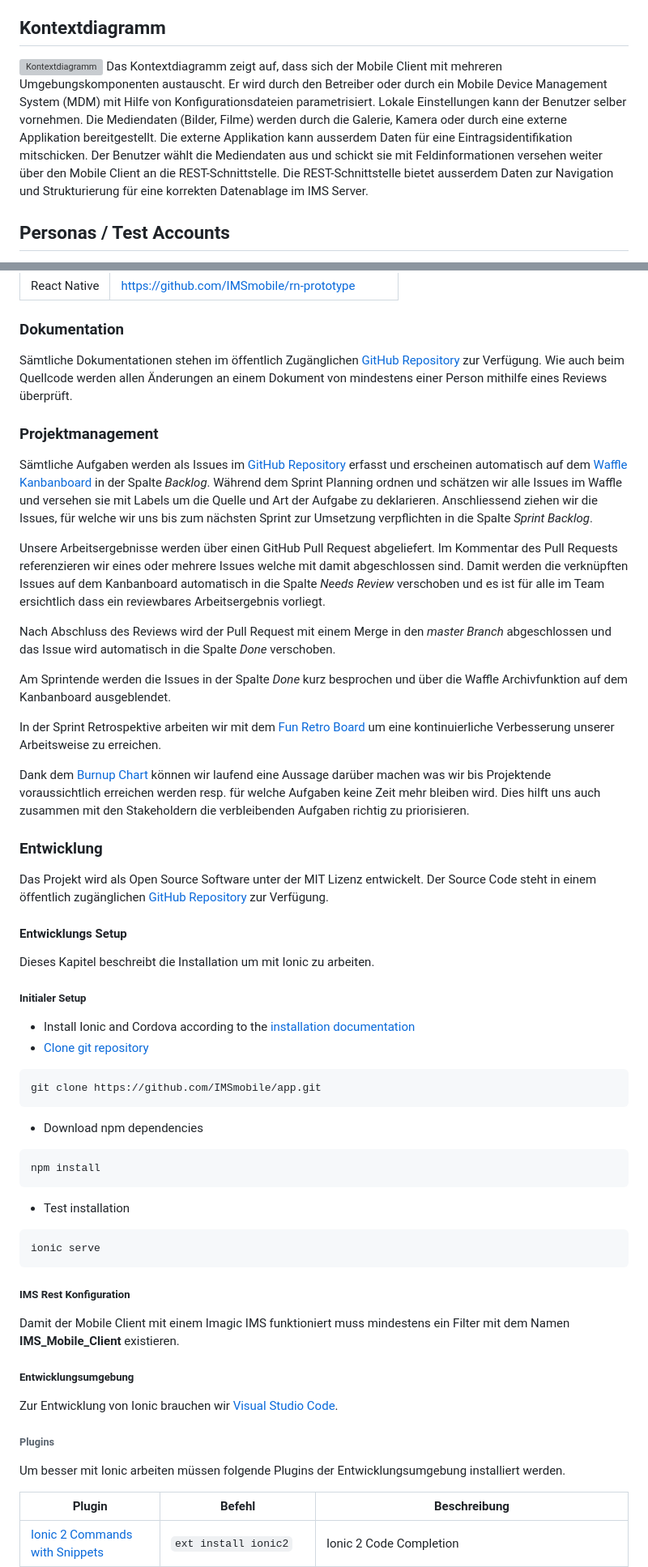
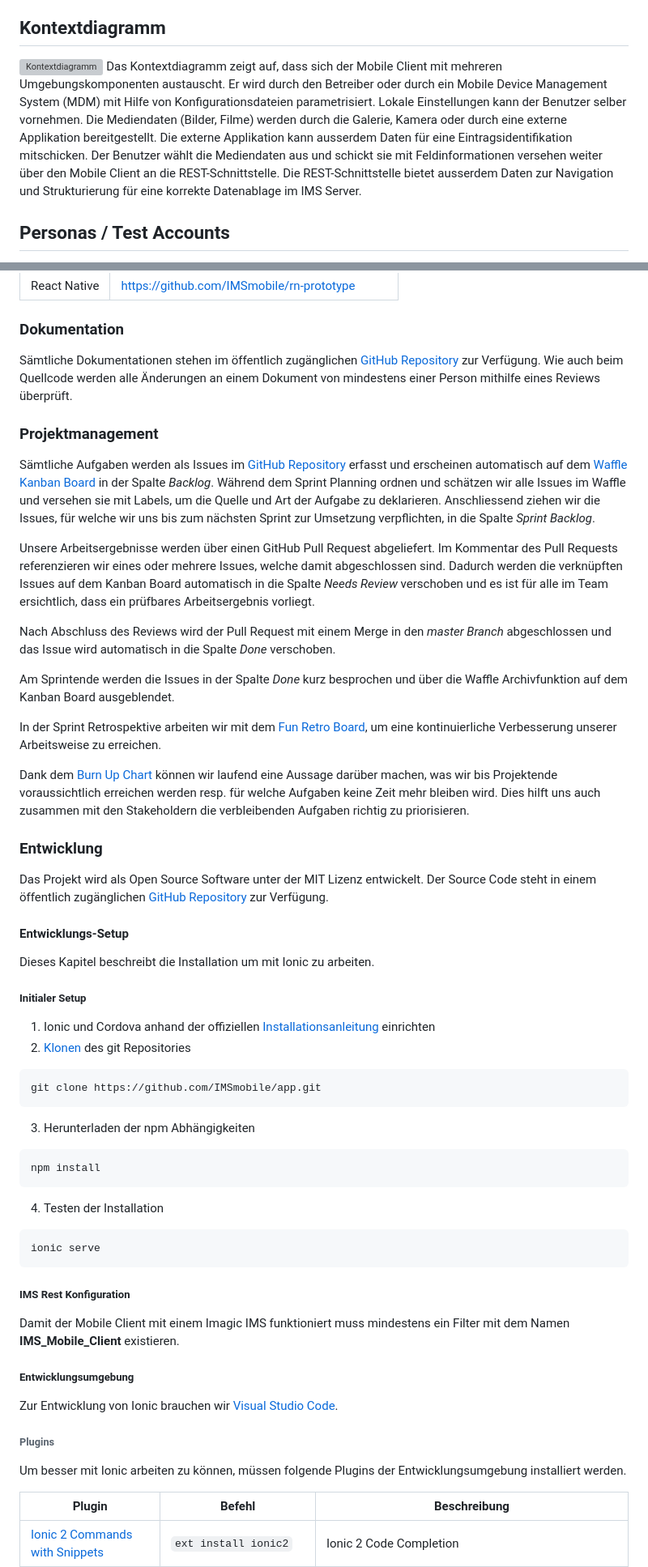
Before and after one commit to IMSmobile/app, a Markdown page: docs/projektplan.md, 2 parts joined by grey strips. Shown: that part at 81% size. Drawn GitHub-style; grey boxes are pictures that could not be loaded.

````diff
--- a/docs/projektplan.md
+++ b/docs/projektplan.md
@@ -144,7 +144,7 @@ Nebst dem Imagic IMS selber unterscheiden wir generell vier Stakeholdergruppen:
 
 ## Kontextdiagramm
 ![Kontextdiagramm](images/Kontextdiagram_IMSmobileClient.png)
-Das Kontextdiagramm zeigt auf, dass sich der Mobile Client mit mehreren Umgebungskomponenten austauscht. Er wird durch den Betreiber oder durch ein Mobile Device Management System (MDM) mit Hilfe von Konfigurationsdateien parametrisiert. Lokale Einstellungen kann der Benutzer selber vornehmen. Die Mediendaten (Bilder, Filme) werden durch die Galerie, Kamera oder durch eine externe Applikation bereitgestellt. Die externe Applikation kann ausserdem Daten für eine Eintragsidentifikation mitschicken. Der Benutzer wählt die Mediendaten aus und schickt sie mit Feldinformationen versehen weiter über den Mobile Client an die REST-Schnittstelle. Die REST-Schnittstelle bietet ausserdem Daten zur Navigation und Strukturierung für eine korrekten Datenablage im IMS Server.
+Das Kontextdiagramm zeigt auf, dass sich der Mobile Client mit mehreren Umgebungskomponenten austauscht. Er wird durch den Betreiber oder durch ein Mobile Device Management System (MDM) mit Hilfe von Konfigurationsdateien parametrisiert. Lokale Einstellungen kann der Benutzer selber vornehmen. Die Mediendaten (Bilder, Filme) werden durch die Galerie, Kamera oder durch eine externe Applikation bereitgestellt. Die externe Applikation kann ausserdem Daten für eine Eintragsidentifikation mitschicken. Der Benutzer wählt die Mediendaten aus und schickt sie mit Feldinformationen versehen weiter über den Mobile Client an die REST-Schnittstelle. Die REST-Schnittstelle bietet ausserdem Daten zur Navigation und Strukturierung für eine korrekte Datenablage im IMS Server.
 
 ## Personas / Test Accounts
 
@@ -232,38 +232,38 @@ Die Anforderungen an das Framework wurden in einem speziell dafür geschaffenen
 
 
 ### Dokumentation
-Sämtliche Dokumentationen stehen im öffentlich Zugänglichen [GitHub Repository](https://github.com/IMSmobile/app/) zur Verfügung. Wie auch beim Quellcode werden allen Änderungen an einem Dokument von mindestens einer Person mithilfe eines Reviews überprüft.
+Sämtliche Dokumentationen stehen im öffentlich zugänglichen [GitHub Repository](https://github.com/IMSmobile/app/) zur Verfügung. Wie auch beim Quellcode werden alle Änderungen an einem Dokument von mindestens einer Person mithilfe eines Reviews überprüft.
 
 ### Projektmanagement
-Sämtliche Aufgaben werden als Issues im [GitHub Repository](https://github.com/IMSmobile/app/issues) erfasst und erscheinen automatisch auf dem [Waffle Kanbanboard](https://waffle.io/IMSmobile/app) in der Spalte *Backlog*. Während dem Sprint Planning ordnen und schätzen wir alle Issues im Waffle und versehen sie mit Labels um die Quelle und Art der Aufgabe zu deklarieren. Anschliessend ziehen wir die Issues, für welche wir uns bis zum nächsten Sprint zur Umsetzung verpflichten in die Spalte *Sprint Backlog*.
+Sämtliche Aufgaben werden als Issues im [GitHub Repository](https://github.com/IMSmobile/app/issues) erfasst und erscheinen automatisch auf dem [Waffle Kanban Board](https://waffle.io/IMSmobile/app) in der Spalte *Backlog*. Während dem Sprint Planning ordnen und schätzen wir alle Issues im Waffle und versehen sie mit Labels, um die Quelle und Art der Aufgabe zu deklarieren. Anschliessend ziehen wir die Issues, für welche wir uns bis zum nächsten Sprint zur Umsetzung verpflichten, in die Spalte *Sprint Backlog*.
 
-Unsere Arbeitsergebnisse werden über einen GitHub Pull Request abgeliefert. Im Kommentar des Pull Requests referenzieren wir eines oder mehrere Issues welche mit damit abgeschlossen sind. Damit werden die verknüpften Issues auf dem Kanbanboard automatisch in die Spalte *Needs Review* verschoben und es ist für alle im Team ersichtlich dass ein reviewbares Arbeitsergebnis vorliegt.
+Unsere Arbeitsergebnisse werden über einen GitHub Pull Request abgeliefert. Im Kommentar des Pull Requests referenzieren wir eines oder mehrere Issues, welche damit abgeschlossen sind. Dadurch werden die verknüpften Issues auf dem Kanban Board automatisch in die Spalte *Needs Review* verschoben und es ist für alle im Team ersichtlich, dass ein prüfbares Arbeitsergebnis vorliegt.
 
 Nach Abschluss des Reviews wird der Pull Request mit einem Merge in den *master Branch* abgeschlossen und das Issue wird automatisch in die Spalte *Done* verschoben.
 
-Am Sprintende werden die Issues in der Spalte *Done* kurz besprochen und über die Waffle Archivfunktion auf dem Kanbanboard ausgeblendet.
+Am Sprintende werden die Issues in der Spalte *Done* kurz besprochen und über die Waffle Archivfunktion auf dem Kanban Board ausgeblendet.
 
-In der Sprint Retrospektive arbeiten wir mit dem [Fun Retro Board](http://funretro.github.io/distributed/) um eine kontinuierliche Verbesserung unserer Arbeitsweise zu erreichen.
+In der Sprint Retrospektive arbeiten wir mit dem [Fun Retro Board](http://funretro.github.io/distributed/), um eine kontinuierliche Verbesserung unserer Arbeitsweise zu erreichen.
 
-Dank dem [Burnup Chart](https://docs.google.com/spreadsheets/d/1xm9ytSJTCfuZGIuy3rtBODxPf5nHPiAcZkGWlJf7iIY/edit?usp=sharing) können wir laufend eine Aussage darüber machen was wir bis Projektende voraussichtlich erreichen werden resp. für welche Aufgaben keine Zeit mehr bleiben wird. Dies hilft uns auch zusammen mit den Stakeholdern die verbleibenden Aufgaben richtig zu priorisieren.
+Dank dem [Burn Up Chart](https://docs.google.com/spreadsheets/d/1xm9ytSJTCfuZGIuy3rtBODxPf5nHPiAcZkGWlJf7iIY/edit?usp=sharing) können wir laufend eine Aussage darüber machen, was wir bis Projektende voraussichtlich erreichen werden resp. für welche Aufgaben keine Zeit mehr bleiben wird. Dies hilft uns auch zusammen mit den Stakeholdern die verbleibenden Aufgaben richtig zu priorisieren.
 
 ### Entwicklung
 
 Das Projekt wird als Open Source Software unter der MIT Lizenz entwickelt. Der Source Code steht in einem öffentlich zugänglichen [GitHub Repository](https://github.com/IMSmobile/app/) zur Verfügung.
 
-#### Entwicklungs Setup
+#### Entwicklungs-Setup
 Dieses Kapitel beschreibt die Installation um mit Ionic zu arbeiten.
 ##### Initialer Setup
-- Install Ionic and Cordova according to the [installation documentation](http://ionicframework.com/docs/intro/installation/)
-- [Clone git repository](https://help.github.com/articles/cloning-a-repository/)
+1. Ionic und Cordova anhand der offiziellen [Installationsanleitung](http://ionicframework.com/docs/intro/installation/) einrichten
+2. [Klonen](https://help.github.com/articles/cloning-a-repository/) des git Repositories
 ```bash
 git clone https://github.com/IMSmobile/app.git
 ```
-- Download npm dependencies
+3. Herunterladen der npm Abhängigkeiten
 ```bash
 npm install
 ```
-- Test installation
+4. Testen der Installation
 ```bash
 ionic serve
 ```
@@ -275,7 +275,7 @@ Damit der Mobile Client mit einem Imagic IMS funktioniert muss mindestens ein Fi
 Zur Entwicklung von Ionic brauchen wir [Visual Studio Code](https://code.visualstudio.com/).
 
 ###### Plugins
-Um besser mit Ionic arbeiten müssen folgende Plugins der Entwicklungsumgebung installiert werden.
+Um besser mit Ionic arbeiten zu können, müssen folgende Plugins der Entwicklungsumgebung installiert werden.
 
 | Plugin      | Befehl | Beschreibung |
 |---------|-------------|--------|
````
Also changed, not shown: other parts of docs/projektplan.md (+55 -57 lines), docs/sad.md (+14 -14 lines), docs/spec.md (+28 -28 lines), docs/images/components.png.
